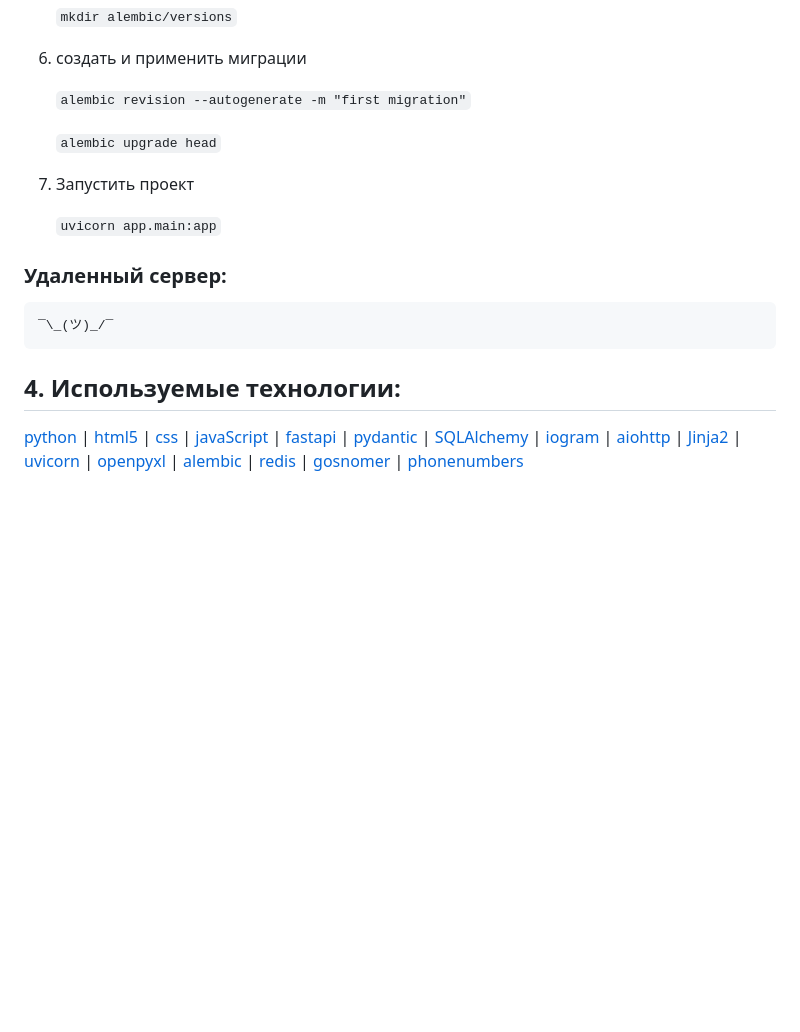
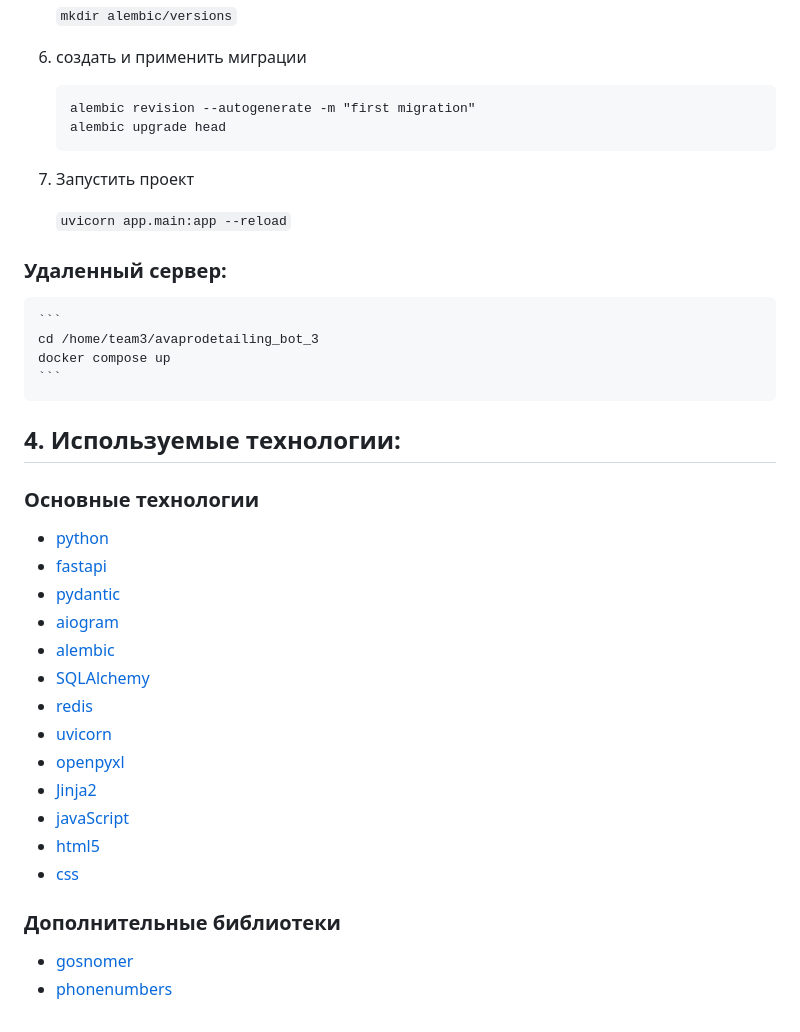
Before and after one commit to monter220/avaprodetailing_bot, a Markdown page: README.md, the part around the change printed below. Rendered like a GitHub page; blank space fills up the shorter version.

````diff
--- a/README.md
+++ b/README.md
@@ -49,32 +49,38 @@
 
 6) создать и применить миграции
 
-   `alembic revision --autogenerate -m "first migration"`
-
-   `alembic upgrade head`
-
+   ```
+   alembic revision --autogenerate -m "first migration"
+   alembic upgrade head
+   ```
 
 7) Запустить проект
 
-   `uvicorn app.main:app`
+   `uvicorn app.main:app --reload`
 
 ### Удаленный сервер:
-    ¯\_(ツ)_/¯
+    ```
+    cd /home/team3/avaprodetailing_bot_3
+    docker compose up
+    ```
 
 ## 4. Используемые технологии:
-[python](https://www.python.org/) |
-[html5](https://developer.mozilla.org/en-US/docs/Web/Guide/HTML/HTML5) |
-[css](https://www.w3.org/Style/CSS/) |
-[javaScript](https://developer.mozilla.org/en-US/docs/Web/JavaScript) |
-[fastapi](https://fastapi.tiangolo.com/) |
-[pydantic](https://pydantic-docs.helpmanual.io/) |
-[SQLAlchemy](https://www.sqlalchemy.org/) |
-[iogram](https://tg.iogram.xyz/) |
-[aiohttp](https://pypi.org/project/aiohttp/) |
-[Jinja2](https://jinja.palletsprojects.com/en/3.0.x/) |
-[uvicorn](https://www.uvicorn.org/) |
-[openpyxl](https://openpyxl.readthedocs.io/en/stable/) |
-[alembic](https://alembic.sqlalchemy.org/en/latest/) |
-[redis](https://redis.io/) |
-[gosnomer](https://pypi.org/project/gosnomer/) |
-[phonenumbers](https://pypi.org/project/phonenumbers/)
+### Основные технологии
+- [python](https://www.python.org/)
+- [fastapi](https://fastapi.tiangolo.com/)
+- [pydantic](https://pydantic-docs.helpmanual.io/)
+- [aiogram](https://aiogram.dev/)
+- [alembic](https://alembic.sqlalchemy.org/en/latest/)
+- [SQLAlchemy](https://www.sqlalchemy.org/)
+- [redis](https://redis.io/)
+- [uvicorn](https://www.uvicorn.org/)
+- [openpyxl](https://openpyxl.readthedocs.io/en/stable/)
+- [Jinja2](https://jinja.palletsprojects.com/en/3.0.x/)
+- [javaScript](https://developer.mozilla.org/en-US/docs/Web/JavaScript)
+- [html5](https://developer.mozilla.org/en-US/docs/Web/Guide/HTML/HTML5)
+- [css](https://www.w3.org/Style/CSS/)
+
+
+### Дополнительные библиотеки
+- [gosnomer](https://pypi.org/project/gosnomer/)
+- [phonenumbers](https://pypi.org/project/phonenumbers/)
````
Also changed, not shown: other parts of README.md (+3 -3 lines).
